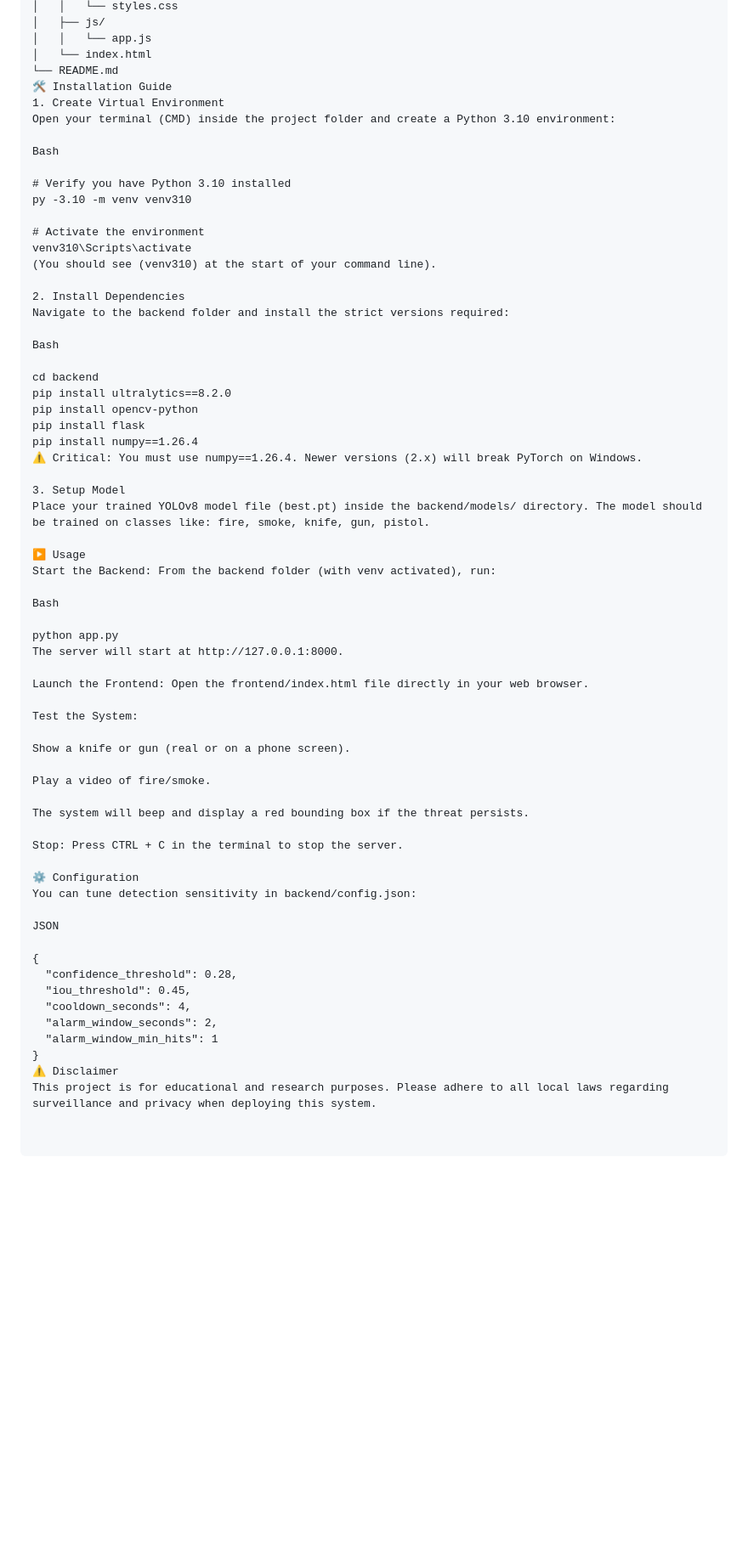
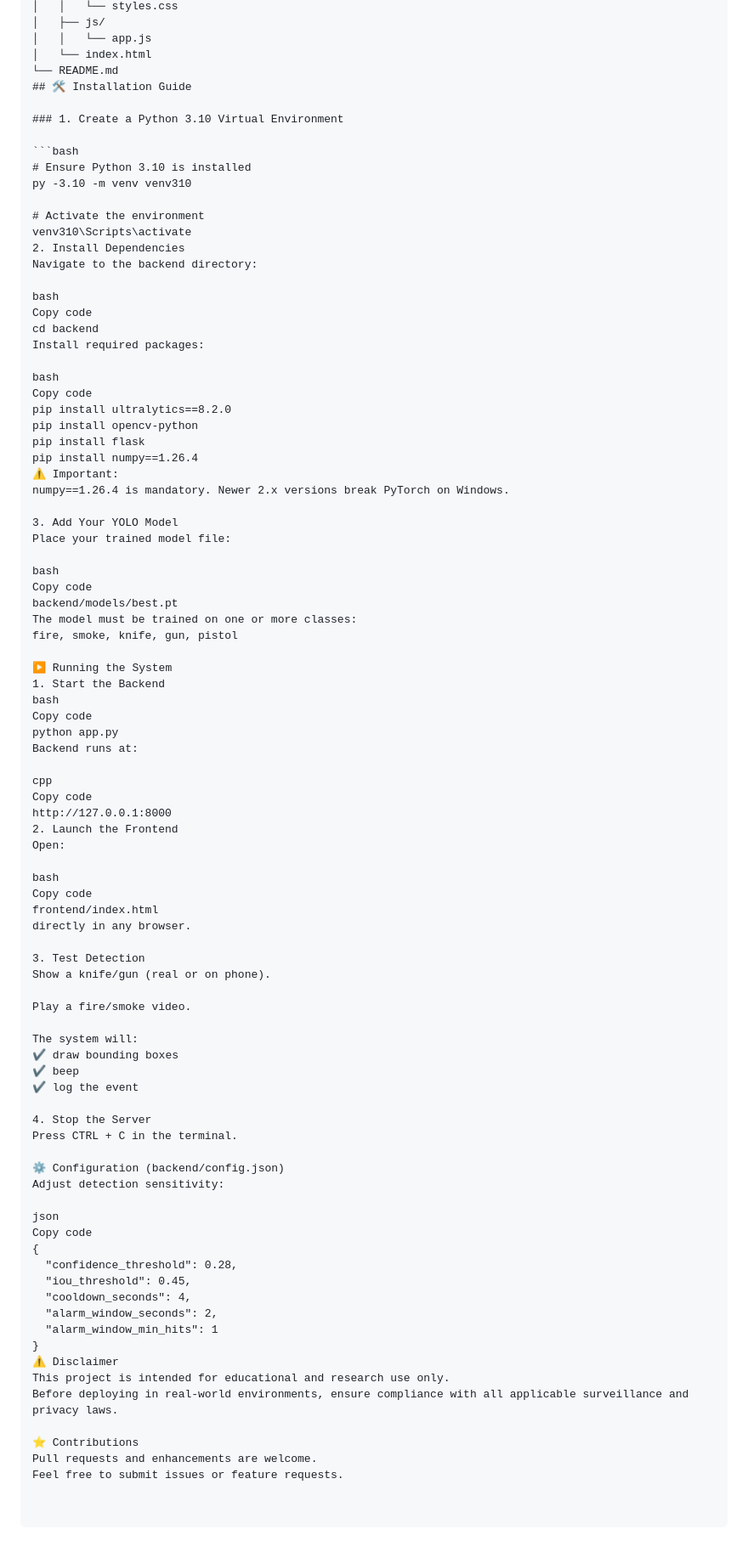
Before and after one commit to harshanth0112/PRIVACY-PRESERVING-AI, a Markdown page: README.md, the part around the change. Shown at 85% size. GitHub-like rendering; blank space fills up the shorter version.

````diff
--- a/README.md
+++ b/README.md
@@ -39,59 +39,78 @@ EdgeYOLO_Project/
 │   │   └── app.js
 │   └── index.html
 └── README.md
-🛠️ Installation Guide
-1. Create Virtual Environment
-Open your terminal (CMD) inside the project folder and create a Python 3.10 environment:
+## 🛠️ Installation Guide
 
-Bash
+### 1. Create a Python 3.10 Virtual Environment
 
-# Verify you have Python 3.10 installed
+```bash
+# Ensure Python 3.10 is installed
 py -3.10 -m venv venv310
 
 # Activate the environment
 venv310\Scripts\activate
-(You should see (venv310) at the start of your command line).
+2. Install Dependencies
+Navigate to the backend directory:
 
-2. Install Dependencies
-Navigate to the backend folder and install the strict versions required:
+bash
+Copy code
+cd backend
+Install required packages:
 
-Bash
-
-cd backend
+bash
+Copy code
 pip install ultralytics==8.2.0
 pip install opencv-python
 pip install flask
 pip install numpy==1.26.4
-⚠️ Critical: You must use numpy==1.26.4. Newer versions (2.x) will break PyTorch on Windows.
+⚠️ Important:
+numpy==1.26.4 is mandatory. Newer 2.x versions break PyTorch on Windows.
 
-3. Setup Model
-Place your trained YOLOv8 model file (best.pt) inside the backend/models/ directory. The model should be trained on classes like: fire, smoke, knife, gun, pistol.
+3. Add Your YOLO Model
+Place your trained model file:
 
-▶️ Usage
-Start the Backend: From the backend folder (with venv activated), run:
+bash
+Copy code
+backend/models/best.pt
+The model must be trained on one or more classes:
+fire, smoke, knife, gun, pistol
 
-Bash
+▶️ Running the System
+1. Start the Backend
+bash
+Copy code
+python app.py
+Backend runs at:
 
-python app.py
-The server will start at http://127.0.0.1:8000.
+cpp
+Copy code
+http://127.0.0.1:8000
+2. Launch the Frontend
+Open:
 
-Launch the Frontend: Open the frontend/index.html file directly in your web browser.
+bash
+Copy code
+frontend/index.html
+directly in any browser.
 
-Test the System:
+3. Test Detection
+Show a knife/gun (real or on phone).
 
-Show a knife or gun (real or on a phone screen).
+Play a fire/smoke video.
 
-Play a video of fire/smoke.
+The system will:
+✔ draw bounding boxes
+✔ beep
+✔ log the event
 
-The system will beep and display a red bounding box if the threat persists.
+4. Stop the Server
+Press CTRL + C in the terminal.
 
-Stop: Press CTRL + C in the terminal to stop the server.
+⚙️ Configuration (backend/config.json)
+Adjust detection sensitivity:
 
-⚙️ Configuration
-You can tune detection sensitivity in backend/config.json:
-
-JSON
-
+json
+Copy code
 {
   "confidence_threshold": 0.28,
   "iou_threshold": 0.45,
@@ -100,4 +119,9 @@ JSON
   "alarm_window_min_hits": 1
 }
 ⚠️ Disclaimer
-This project is for educational and research purposes. Please adhere to all local laws regarding surveillance and privacy when deploying this system.
+This project is intended for educational and research use only.
+Before deploying in real-world environments, ensure compliance with all applicable surveillance and privacy laws.
+
+⭐ Contributions
+Pull requests and enhancements are welcome.
+Feel free to submit issues or feature requests.
````
